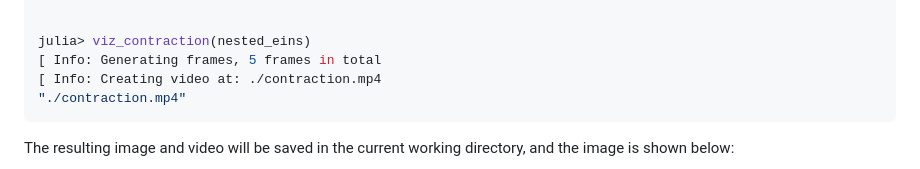
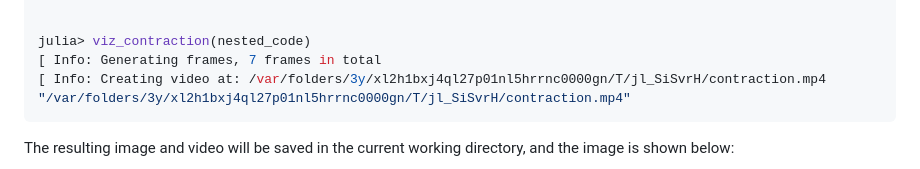
Before and after one commit to TensorBFS/OMEinsumContractionOrders.jl, a Markdown page: README.md, the part around the change. Rendered like a GitHub page.

````diff
--- a/README.md
+++ b/README.md
@@ -121,10 +121,10 @@ ab, ab -> a
       └─ e
 
 
-julia> viz_contraction(nested_eins)
-[ Info: Generating frames, 5 frames in total
-[ Info: Creating video at: ./contraction.mp4
-"./contraction.mp4"
+julia> viz_contraction(nested_code)
+[ Info: Generating frames, 7 frames in total
+[ Info: Creating video at: /var/folders/3y/xl2h1bxj4ql27p01nl5hrrnc0000gn/T/jl_SiSvrH/contraction.mp4
+"/var/folders/3y/xl2h1bxj4ql27p01nl5hrrnc0000gn/T/jl_SiSvrH/contraction.mp4"
 ```
 
 The resulting image and video will be saved in the current working directory, and the image is shown below:
````
